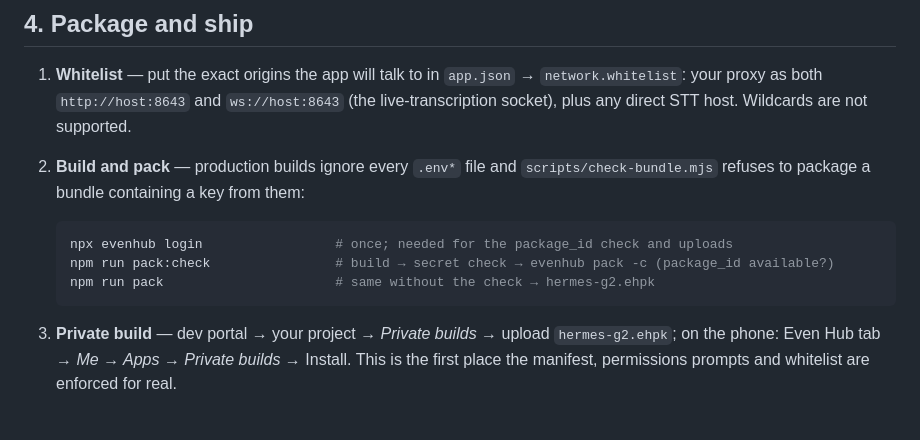
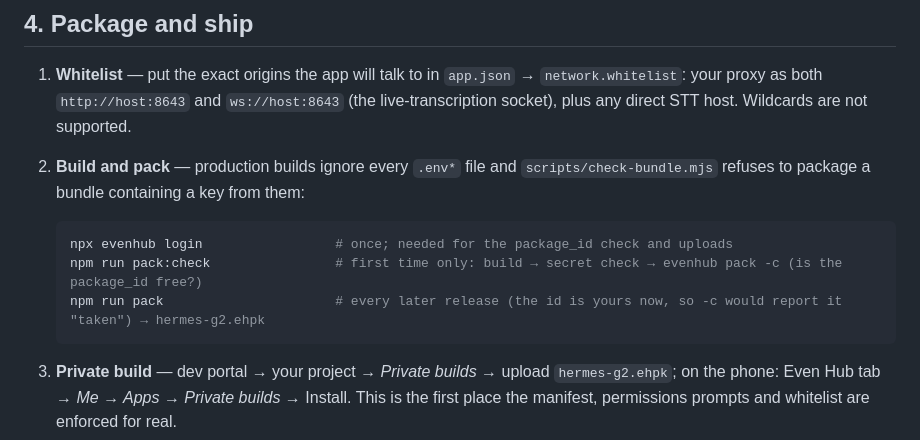
Before and after one commit to lonelycode/hermes-g2, a Markdown page: README.md, the part around the change. GitHub-like rendering; blank space fills up the shorter version.

Commit message:
README: pack:check is for the first upload only
Co-Authored-By: Claude Fable 5.1 <noreply@anthropic.com>

````diff
--- a/README.md
+++ b/README.md
@@ -147,8 +147,8 @@ Simulator quirks worth knowing: its `/api/console` only flushes when bridge traf
 
    ```bash
    npx evenhub login                 # once; needed for the package_id check and uploads
-   npm run pack:check                # build → secret check → evenhub pack -c (package_id available?)
-   npm run pack                      # same without the check → hermes-g2.ehpk
+   npm run pack:check                # first time only: build → secret check → evenhub pack -c (is the package_id free?)
+   npm run pack                      # every later release (the id is yours now, so -c would report it "taken") → hermes-g2.ehpk
    ```
 3. **Private build** — dev portal → your project → *Private builds* → upload `hermes-g2.ehpk`; on the phone: Even Hub tab → *Me → Apps → Private builds* → Install. This is the first place the manifest, permissions prompts and whitelist are enforced for real.
 4. **Beta build** — assign the build to a beta group and re-test with the phone locked for five minutes (reviewers do exactly this).
````
